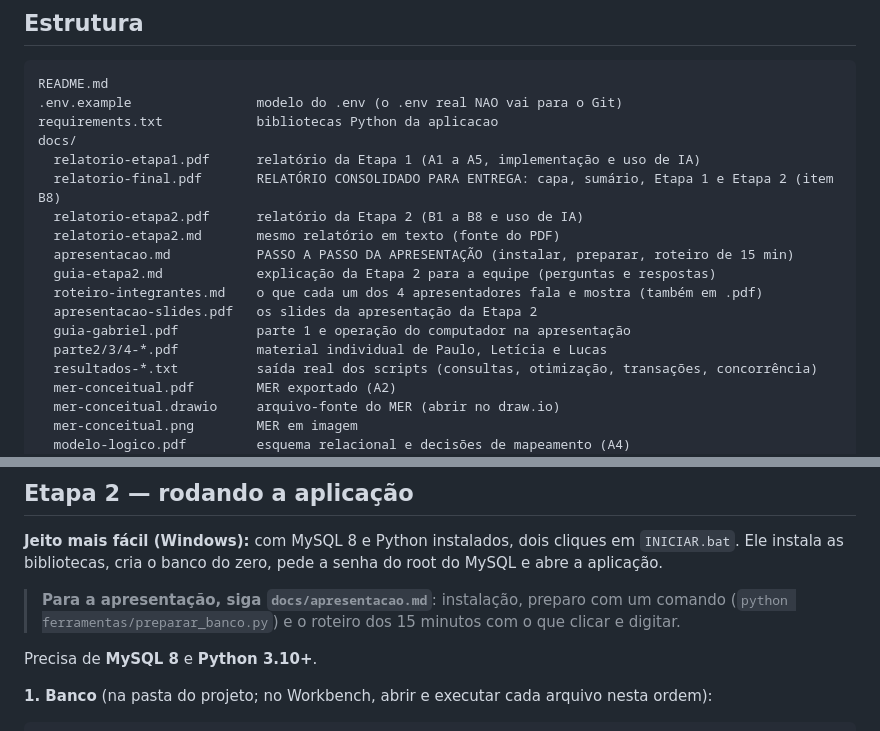
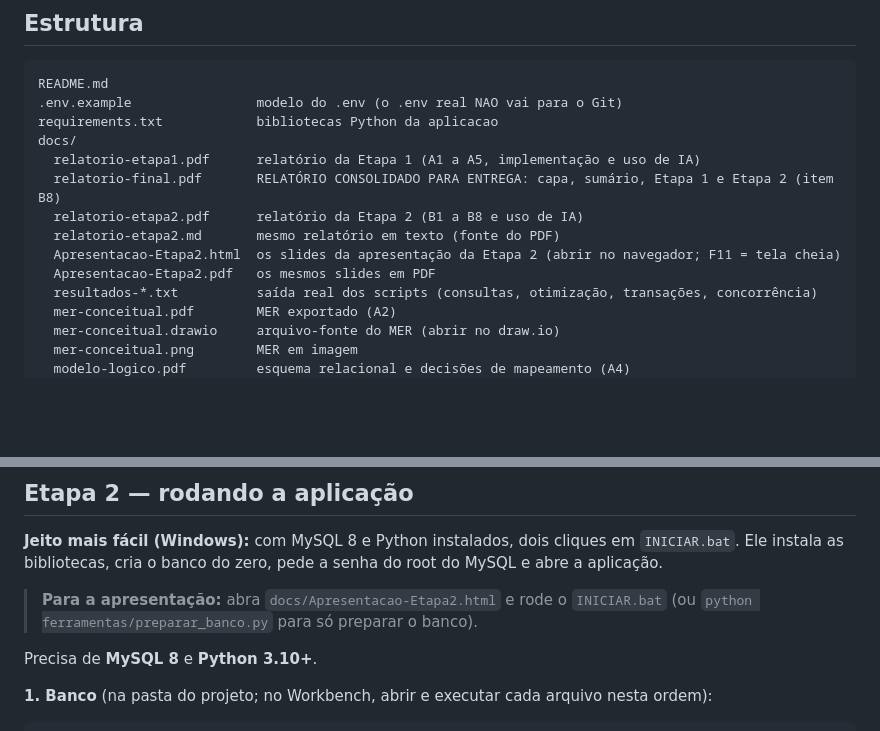
Before and after one commit to gabrielggiani-alt/escola-de-musica-db, a Markdown page: README.md, 2 parts joined by grey strips. GitHub-like rendering; blank space fills up the shorter version.

Commit message:
README: aponta para os slides novos e remove referencias aos roteiros

```diff
--- a/README.md
+++ b/README.md
@@ -22,12 +22,8 @@ docs/
   relatorio-final.pdf       RELATÓRIO CONSOLIDADO PARA ENTREGA: capa, sumário, Etapa 1 e Etapa 2 (item B8)
   relatorio-etapa2.pdf      relatório da Etapa 2 (B1 a B8 e uso de IA)
   relatorio-etapa2.md       mesmo relatório em texto (fonte do PDF)
-  apresentacao.md           PASSO A PASSO DA APRESENTAÇÃO (instalar, preparar, roteiro de 15 min)
-  guia-etapa2.md            explicação da Etapa 2 para a equipe (perguntas e respostas)
-  roteiro-integrantes.md    o que cada um dos 4 apresentadores fala e mostra (também em .pdf)
-  apresentacao-slides.pdf   os slides da apresentação da Etapa 2
-  guia-gabriel.pdf          parte 1 e operação do computador na apresentação
-  parte2/3/4-*.pdf          material individual de Paulo, Letícia e Lucas
+  Apresentacao-Etapa2.html  os slides da apresentação da Etapa 2 (abrir no navegador; F11 = tela cheia)
+  Apresentacao-Etapa2.pdf   os mesmos slides em PDF
   resultados-*.txt          saída real dos scripts (consultas, otimização, transações, concorrência)
   mer-conceitual.pdf        MER exportado (A2)
   mer-conceitual.drawio     arquivo-fonte do MER (abrir no draw.io)
@@ -104,8 +100,8 @@ verificador válido, e os e-mails usam o domínio reservado `exemplo.com`.
 **Jeito mais fácil (Windows):** com MySQL 8 e Python instalados, dois cliques em `INICIAR.bat`.
 Ele instala as bibliotecas, cria o banco do zero, pede a senha do root do MySQL e abre a aplicação.
 
-> **Para a apresentação, siga `docs/apresentacao.md`**: instalação, preparo com um comando
-> (`python ferramentas/preparar_banco.py`) e o roteiro dos 15 minutos com o que clicar e digitar.
+> **Para a apresentação:** abra `docs/Apresentacao-Etapa2.html` e rode o `INICIAR.bat`
+> (ou `python ferramentas/preparar_banco.py` para só preparar o banco).
 
 Precisa de **MySQL 8** e **Python 3.10+**.
 
```
